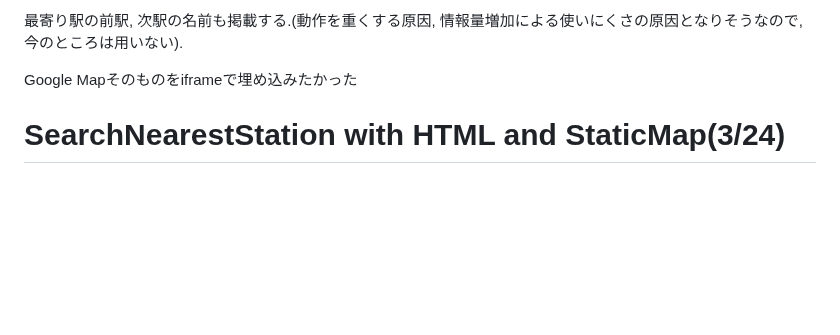
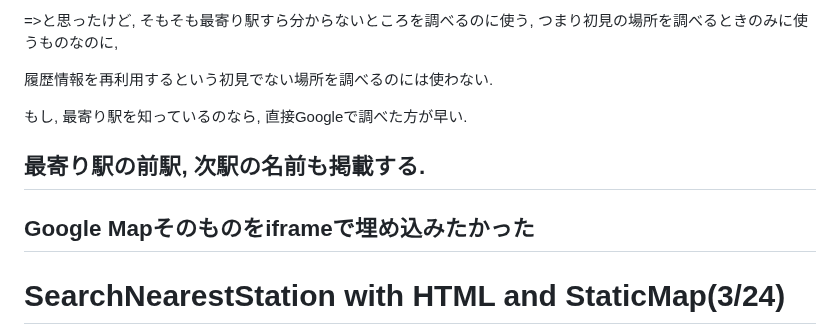
Before and after one commit to Eztas/SearchNearestStation, a Markdown page: README.md, the part around one of its changes. GitHub-like rendering; blank space fills up the shorter version.

```diff
--- a/README.md
+++ b/README.md
@@ -87,7 +87,13 @@ html版はスマホでの使いやすさに追求する.
 
-最寄り駅の前駅, 次駅の名前も掲載する.(動作を重くする原因, 情報量増加による使いにくさの原因となりそうなので, 今のところは用いない).
+=>と思ったけど, そもそも最寄り駅すら分からないところを調べるのに使う, つまり初見の場所を調べるときのみに使うものなのに,
 
-Google Mapそのものをiframeで埋め込みたかった
+履歴情報を再利用するという初見でない場所を調べるのには使わない.
+
+もし, 最寄り駅を知っているのなら, 直接Googleで調べた方が早い.
+
+<h2>最寄り駅の前駅, 次駅の名前も掲載する.</h2>
+
+<h2>Google Mapそのものをiframeで埋め込みたかった</h2>
 
 # SearchNearestStation with HTML and StaticMap(3/24)
 
```
Also changed, not shown: other parts of README.md (+1 -1 lines).
